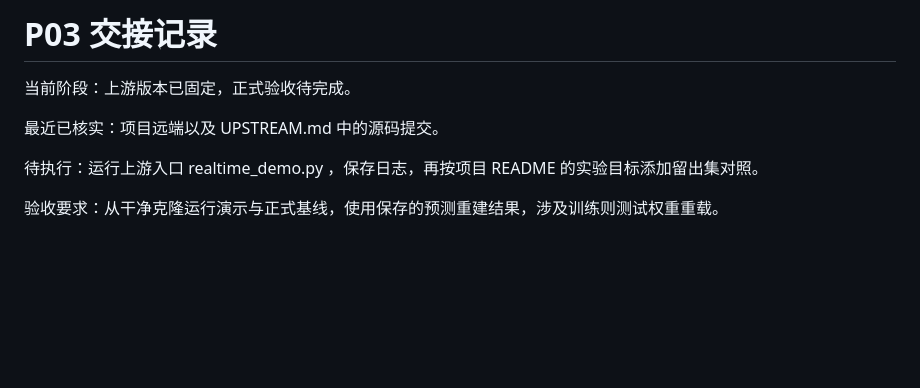
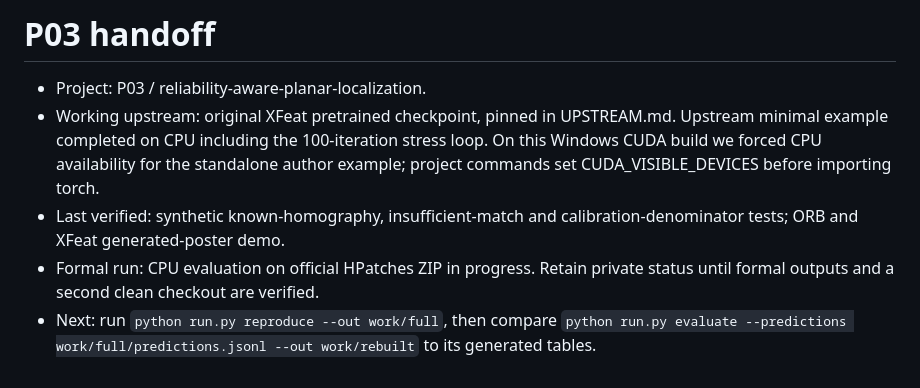
Before and after one commit to zzXavier/reliability-aware-planar-localization, a Markdown page: HANDOFF.md, the part around the change. GitHub-like rendering; blank space fills up the shorter version.

```diff
--- a/HANDOFF.md
+++ b/HANDOFF.md
@@ -1,9 +1,7 @@
-# P03 交接记录
+# P03 handoff
 
-当前阶段：上游版本已固定，正式验收待完成。
-
-最近已核实：项目远端以及 UPSTREAM.md 中的源码提交。
-
-待执行：运行上游入口 realtime_demo.py ，保存日志，再按项目 README 的实验目标添加留出集对照。
-
-验收要求：从干净克隆运行演示与正式基线，使用保存的预测重建结果，涉及训练则测试权重重载。
+- Project: P03 / reliability-aware-planar-localization.
+- Working upstream: original XFeat pretrained checkpoint, pinned in UPSTREAM.md. Upstream minimal example completed on CPU including the 100-iteration stress loop. On this Windows CUDA build we forced CPU availability for the standalone author example; project commands set CUDA_VISIBLE_DEVICES before importing torch.
+- Last verified: synthetic known-homography, insufficient-match and calibration-denominator tests; ORB and XFeat generated-poster demo.
+- Formal run: CPU evaluation on official HPatches ZIP in progress. Retain private status until formal outputs and a second clean checkout are verified.
+- Next: run `python run.py reproduce --out work/full`, then compare `python run.py evaluate --predictions work/full/predictions.jsonl --out work/rebuilt` to its generated tables.
```
Also changed, not shown: README.md (+41 -5 lines), UPSTREAM.md (+11 -7 lines), examples/README.md (added, +3 -0 lines), examples/demo.png (added), 10 other files.
